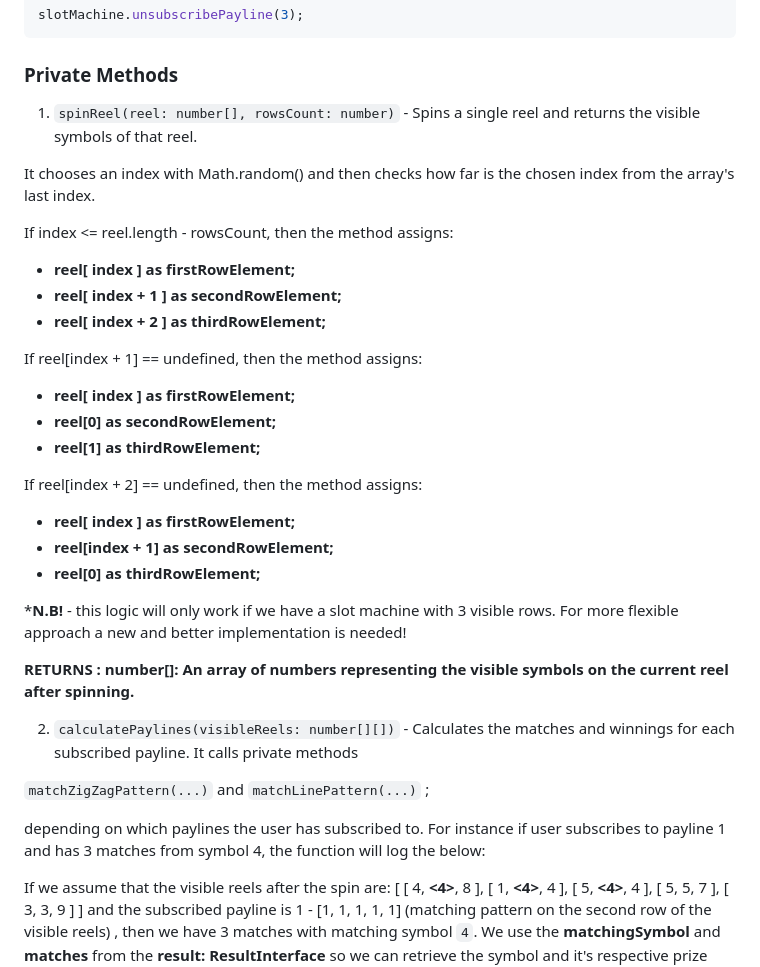
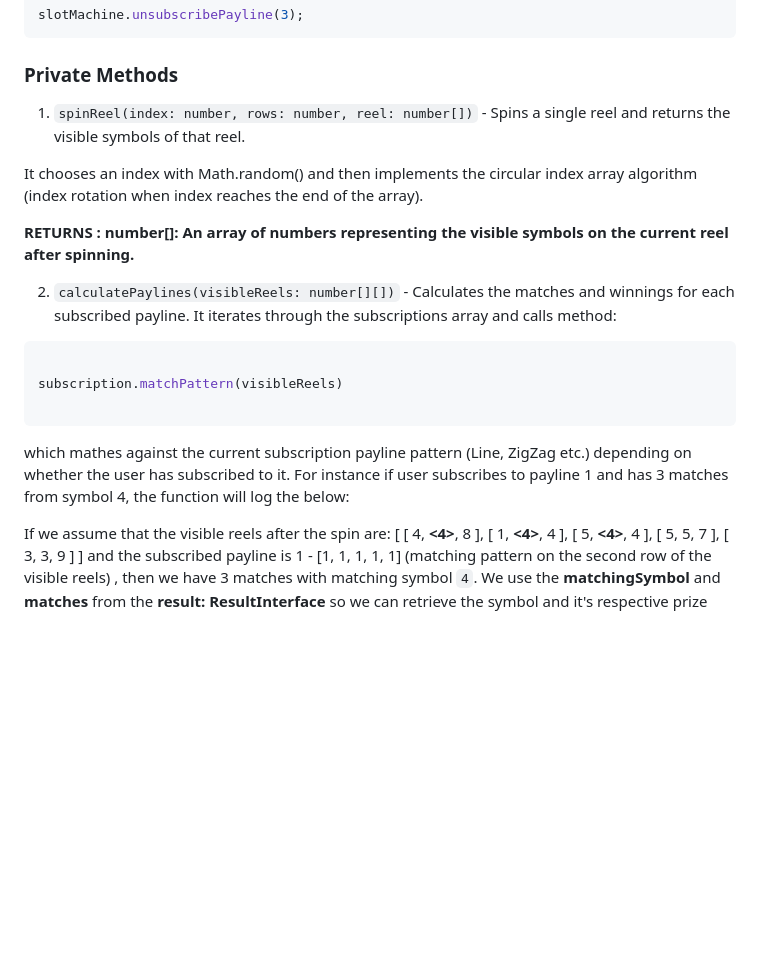
Before and after one commit to milevk2/Slot-Machine, a Markdown page: README.MD, the part around the change printed below. GitHub-like rendering; blank space fills up the shorter version.

````diff
--- a/README.MD
+++ b/README.MD
@@ -83,36 +83,23 @@ slotMachine.unsubscribePayline(3);
 ```
 
 ### Private Methods
-1. `spinReel(reel: number[], rowsCount: number)` - Spins a single reel and returns the visible symbols of that reel.
+1. `spinReel(index: number, rows: number, reel: number[])` - Spins a single reel and returns the visible symbols of that reel.
 
-It chooses an index with Math.random() and then checks how far is the chosen index from the array's last index.
+It chooses an index with Math.random() and then implements the circular index array algorithm (index rotation when index reaches the end of the array).
 
-If index <= reel.length - rowsCount, then the method assigns:
-- **reel[ index ] as firstRowElement;**
-- **reel[ index + 1 ] as secondRowElement;**
-- **reel[ index + 2 ] as thirdRowElement;**
-
-If reel[index + 1] == undefined, then the method assigns:
-- **reel[ index ] as firstRowElement;**
-- **reel[0] as secondRowElement;**
-- **reel[1] as thirdRowElement;**
-
-
-If reel[index + 2] == undefined,  then the method assigns:
-- **reel[ index ] as firstRowElement;**
-- **reel[index + 1] as secondRowElement;**
-- **reel[0] as thirdRowElement;**
-
-***N.B!** - this logic will only work if we have a slot machine with 3 visible rows. For more flexible approach a new and better implementation is needed!
 
 **RETURNS : number[]: An array of numbers  representing the visible symbols on the current reel after spinning.**
 
 
-2. `calculatePaylines(visibleReels: number[][])` - Calculates the matches and winnings for each subscribed payline. It calls private methods
+2. `calculatePaylines(visibleReels: number[][])` - Calculates the matches and winnings for each subscribed payline. It iterates through the subscriptions array and calls  method:
 
-`matchZigZagPattern(...)` and `matchLinePattern(...)` ;
+```typescript
 
-depending on which paylines the user has subscribed to. For instance if user subscribes to payline 1 and has 3 matches from symbol 4, the function will log the below:
+subscription.matchPattern(visibleReels)
+
+```
+
+which mathes against the current subscription payline pattern (Line, ZigZag etc.) depending on whether the user has subscribed to it. For instance if user subscribes to payline 1 and has 3 matches from symbol 4, the function will log the below:
 
 If we assume that the visible reels after the spin are: [ [ 4, **<4>**, 8 ], [ 1, **<4>**, 4 ], [ 5, **<4>**, 4 ], [ 5, 5, 7 ], [ 3, 3, 9 ] ] and the subscribed payline is 1 -  [1, 1, 1, 1, 1] (matching pattern on the second row of the visible reels) , then we have 3 matches with matching symbol `4`.
 We use the **matchingSymbol** and **matches** from the **result: ResultInterface** so we can retrieve the symbol and it's respective prize accordingly (matches used as index ) from the symbols.
````
Also changed, not shown: other parts of README.MD (+16 -10 lines).
